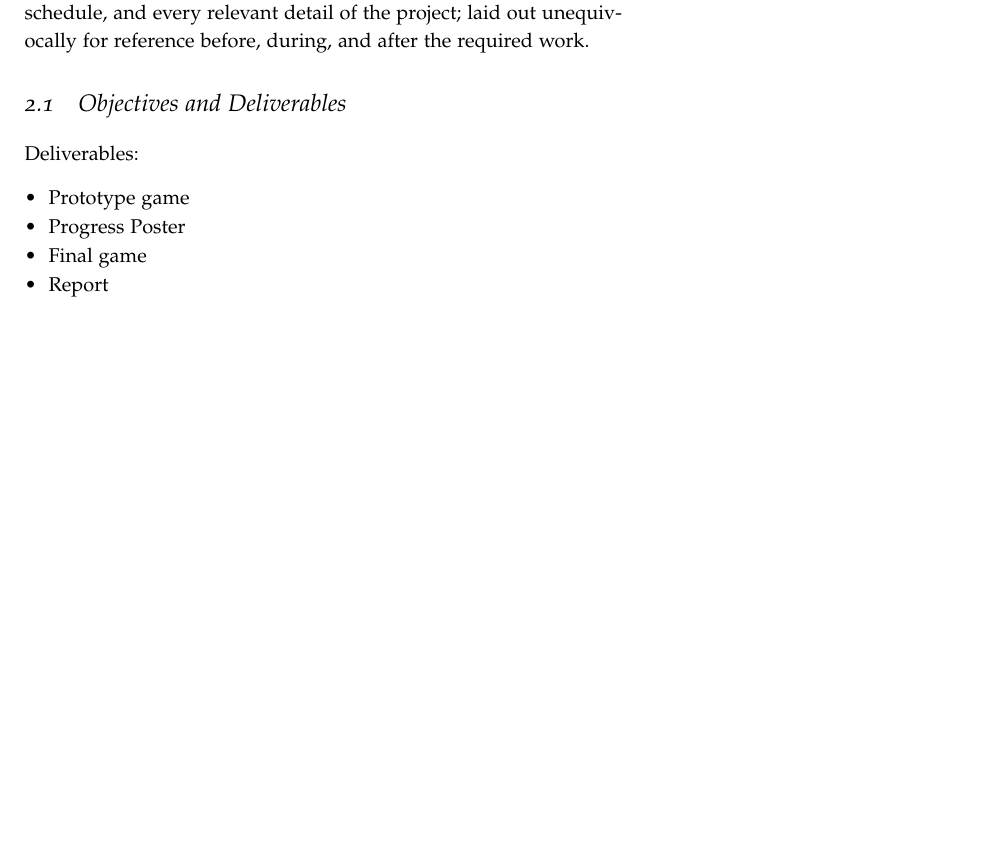
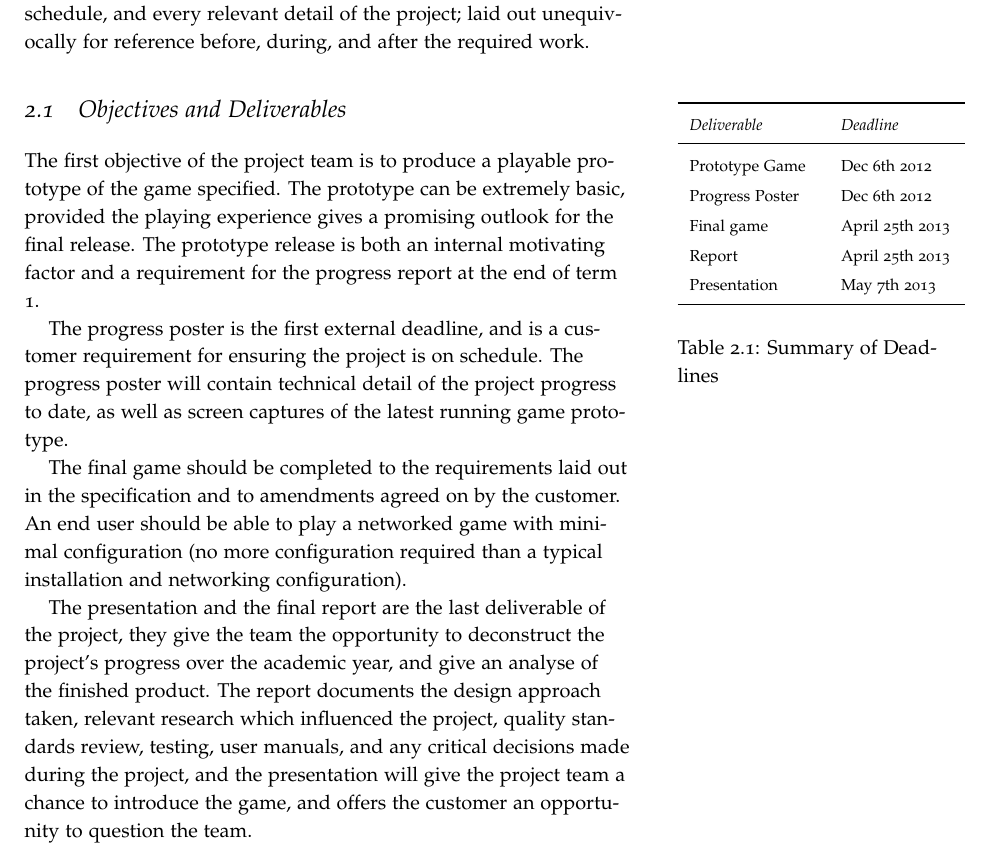
Before and after one commit to laithalissa/Serenity-report, a LaTeX thesis (Group Report/CS407 Group Report.tex, which reads Group Report/chapter/pid/terms_of_reference.tex): part of page 11 of 30, cut so that both start at the same text, the shorter picture padded with empty space. Compiled offline with pdfLaTeX.

Commit message:
Written up the objectives and deliverables section
Signed-off-by: laithalissa <laithalissa@gmail.com>

```diff
--- a/Group Report/chapter/pid/terms_of_reference.tex
+++ b/Group Report/chapter/pid/terms_of_reference.tex
@@ -7,14 +7,35 @@
 
 \section{Objectives and Deliverables}
 
-Deliverables:
+\begin{margintable}
+\vspace{12em}
+\renewcommand{\arraystretch}{1.5}
+\begin{tabular}
+{p{8em} p{7em}}
+		\toprule
+		\emph{Deliverable} & \emph{Deadline} \\
+		\midrule
+		Prototype Game & Dec 6th 2012\\
+		Progress Poster & Dec 6th 2012\\
+		Final game & April 25th 2013\\
+		Report & April 25th 2013\\
+		Presentation & May 7th 2013 \\
+		\bottomrule
+\end{tabular}
+\vspace{0.5em}
+\caption{Summary of Deadlines}
+\end{margintable}
 
-\begin{itemize}\itemsep-3pt
-	\item Prototype game
-	\item Progress Poster
-	\item Final game
-	\item Report
-\end{itemize}
+The first objective of the project team is to produce a playable prototype of the game specified.
+The prototype can be extremely basic, provided the playing experience gives a promising outlook for the final release. The prototype release is both an internal motivating factor and a requirement for the progress report at the end of term 1.
+
+The progress poster is the first external deadline, and is a customer requirement for ensuring the project is on schedule. The progress poster will contain technical detail of the project progress to date, as well as screen captures of the latest running game prototype.
+
+The final game should be completed to the requirements laid out in the specification and to amendments agreed on by the customer. An end user should be able to play a networked game with minimal configuration (no more configuration required than a typical installation and networking configuration).
+
+The presentation and the final report are the last deliverable of the project, they give the team the opportunity to deconstruct the project's progress over the academic year, and give an analyse of the finished product. The report documents the design approach taken, relevant research which influenced the project, quality standards review, testing, user manuals, and any critical decisions made during the project, and the presentation will give the project team a chance to introduce the game, and offers the customer an opportunity to question the team.
+
+%might need to rephrase the double and
 
 \input{chapter/pid/requirements}
 \input{chapter/pid/design_approach}
```
